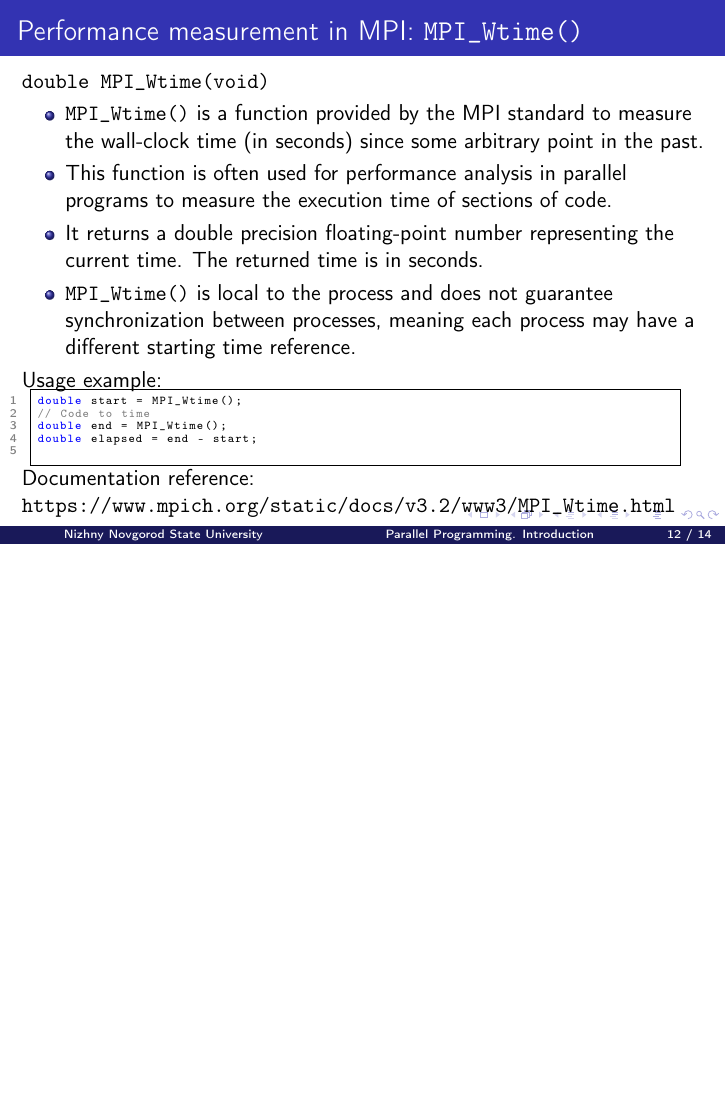
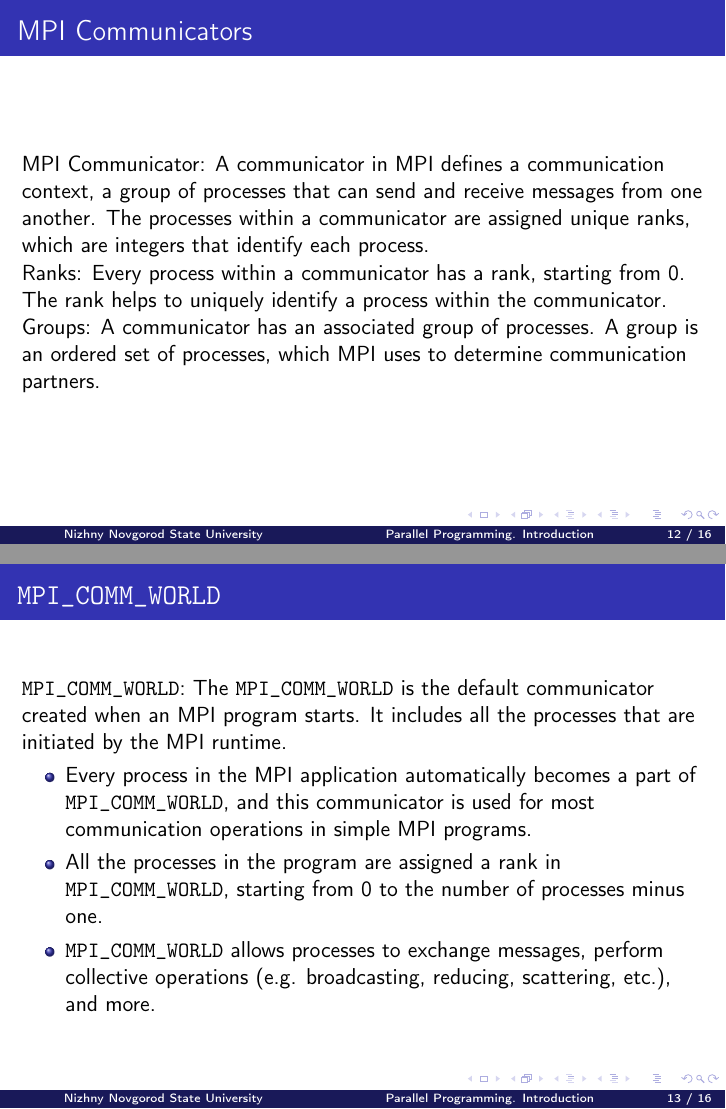
Before and after one commit to learning-process/parallel_programming_slides, LaTeX slides (01-intro.tex): page 12 of 14 before the commit and pages 12 and 13 of 16 after it, the two joined at a grey line, the shorter picture padded with empty space. Compiled offline with pdfLaTeX.

Commit message:
Add more content to 01-intro
- Add information about MPI communicators (incl. MPI_COMM_WORLD info)
- Add references page
and other minor fixes

```diff
--- a/01-intro.tex
+++ b/01-intro.tex
@@ -243,6 +245,23 @@ int main(int argc, char** argv) {
     \item tag: The message identifier (tag). Use \texttt{MPI\_ANY\_TAG} to receive any message regardless of the tag.
     \item comm: The communicator for the group of processes within which the message is being received (e.g., \texttt{MPI\_COMM\_WORLD}).
     \item status: A structure that contains information about the received message, such as the actual source and tag.
+  \end{itemize}
+\end{frame}
+
+\begin{frame}[fragile]{MPI Communicators}
+  MPI Communicator: A communicator in MPI defines a communication context, a group of processes that can send and receive messages from one another. The processes within a communicator are assigned unique ranks, which are integers that identify each process.
+
+  Ranks: Every process within a communicator has a rank, starting from 0. The rank helps to uniquely identify a process within the communicator.
+
+  Groups: A communicator has an associated group of processes. A group is an ordered set of processes, which MPI uses to determine communication partners.
+\end{frame}
+
+\begin{frame}[fragile]{\texttt{MPI\_COMM\_WORLD}}
+  \texttt{MPI\_COMM\_WORLD}: The \texttt{MPI\_COMM\_WORLD} is the default communicator created when an MPI program starts. It includes all the processes that are initiated by the MPI runtime.
+  \begin{itemize}
+    \item Every process in the MPI application automatically becomes a part of \texttt{MPI\_COMM\_WORLD}, and this communicator is used for most communication operations in simple MPI programs.
+    \item All the processes in the program are assigned a rank in \texttt{MPI\_COMM\_WORLD}, starting from 0 to the number of processes minus one.
+    \item \texttt{MPI\_COMM\_WORLD} allows processes to exchange messages, perform collective operations (e.g. broadcasting, reducing, scattering, etc.), and more.
   \end{itemize}
 \end{frame}
 
```
Also changed, not shown: 01-intro.tex (12 more changed lines).
